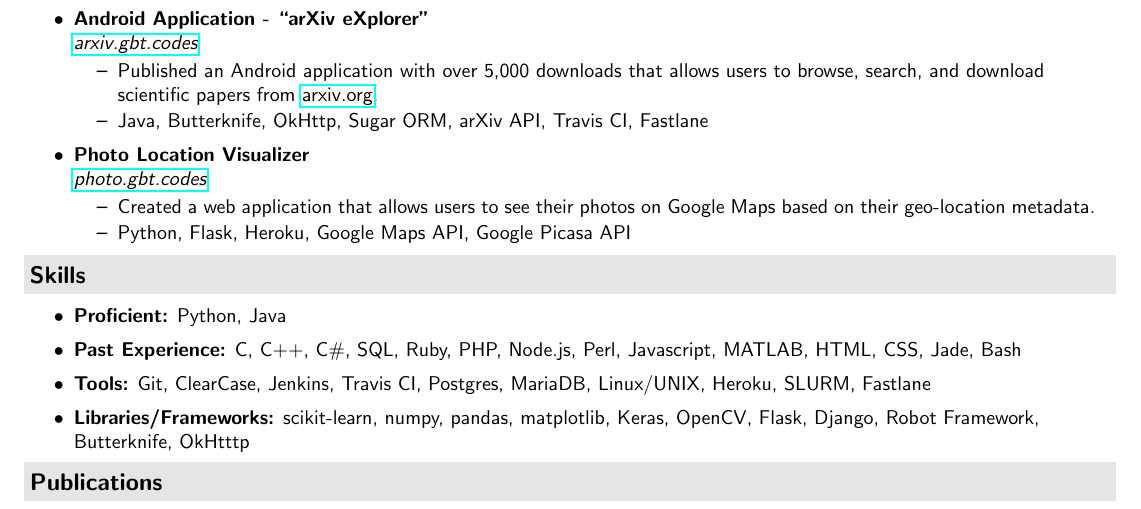
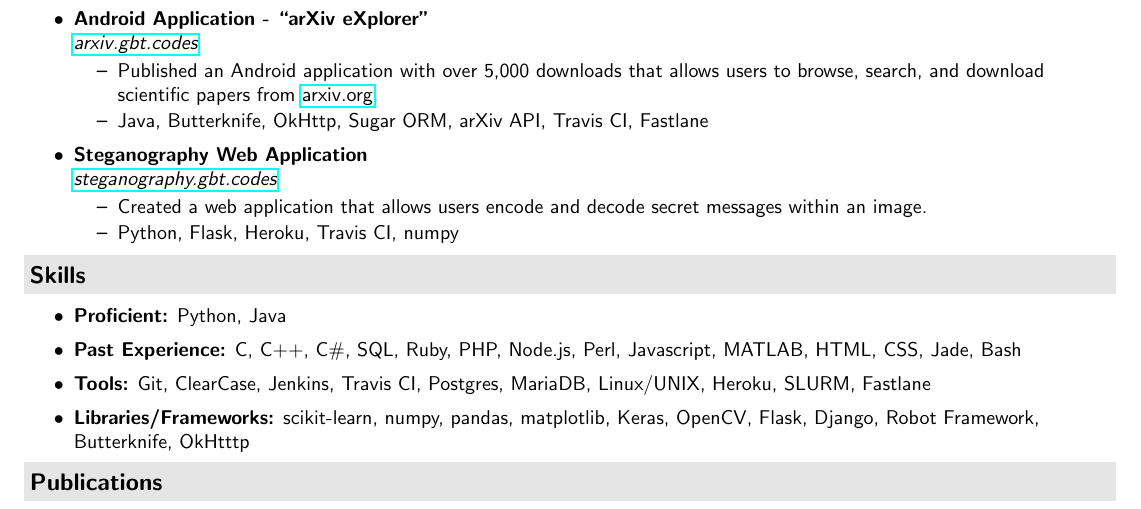
Before and after one commit to GarrettBeatty/resume, a LaTeX CV (resume.tex): part of the page, cut so that both start at the same text. Compiled offline with pdfLaTeX.

Commit message:
updated resume

```diff
--- a/resume.tex
+++ b/resume.tex
@@ -93,11 +93,17 @@
 %		\resitem{C, MPI, SLURM}
 %	\end{itemize}
 
-\ressubheading{Photo Location Visualizer}{}{\href{http://photo.gbt.codes}{photo.gbt.codes}}{}
+\ressubheading{Steganography Web Application}{}{\href{http://steganography.gbt.codes}{steganography.gbt.codes}}{}
 	\begin{itemize}
-		\resitem{Created a web application that allows users to see their photos on Google Maps based on their geo-location metadata.}
-		\resitem{Python, Flask, Heroku, Google Maps API, Google Picasa API}
+		\resitem{Created a web application that allows users encode and decode secret messages within an image.}
+		\resitem{Python, Flask, Heroku, Travis CI, numpy}
 	\end{itemize}
+
+%\ressubheading{Photo Location Visualizer}{}{\href{http://photo.gbt.codes}{photo.gbt.codes}}{}
+%	\begin{itemize}
+%		\resitem{Created a web application that allows users to see their photos on Google Maps based on their geo-location metadata.}
+%		\resitem{Python, Flask, Heroku, Google Maps API, Google Picasa API}
+%	\end{itemize}
 
 
 %\ressubheading{RSS Feed Creator}{}{\href{http://rss.gbeatty.com/}{rss.gbeatty.com}}{}
```
Also changed, not shown: resume.pdf.
